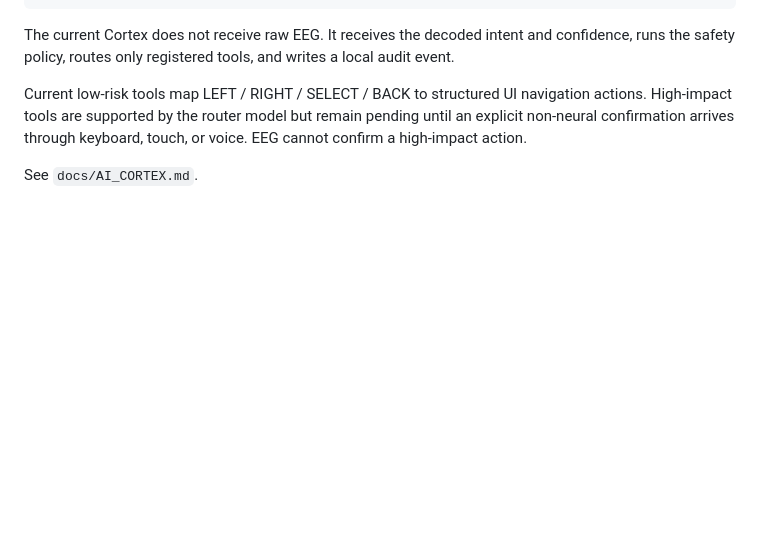
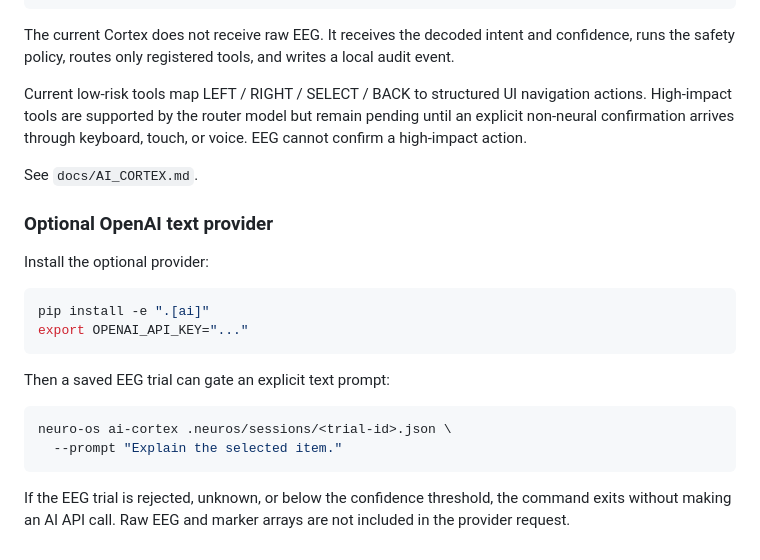
Before and after one commit to kaanb-wiascode/NeurOS, a Markdown page: README.md, the part around the change. Rendered like a GitHub page; blank space fills up the shorter version.

Commit message:
docs: add optional AI provider end-to-end command

````diff
--- a/README.md
+++ b/README.md
@@ -165,3 +165,24 @@ non-neural confirmation arrives through keyboard, touch, or voice. EEG cannot co
 high-impact action.
 
 See `docs/AI_CORTEX.md`.
+
+
+### Optional OpenAI text provider
+
+Install the optional provider:
+
+```bash
+pip install -e ".[ai]"
+export OPENAI_API_KEY="..."
+```
+
+Then a saved EEG trial can gate an explicit text prompt:
+
+```bash
+neuro-os ai-cortex .neuros/sessions/<trial-id>.json \
+  --prompt "Explain the selected item."
+```
+
+If the EEG trial is rejected, unknown, or below the confidence threshold, the command
+exits without making an AI API call. Raw EEG and marker arrays are not included in the
+provider request.
````
